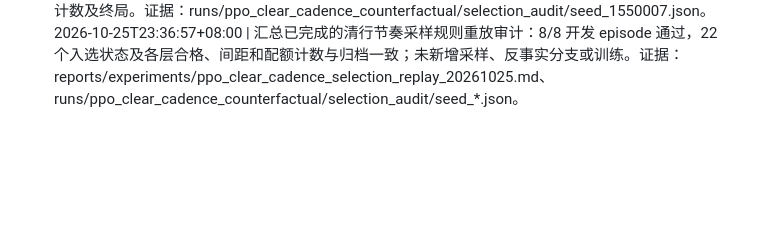
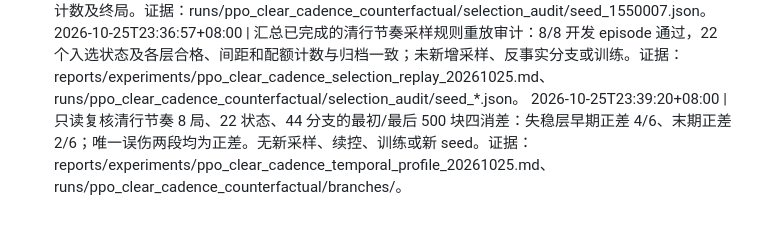
Before and after one commit to u-wyh/tetris-ai-benchmark, a Markdown page: OPERATIONS.md, the part around the change. Drawn GitHub-style; blank space fills up the shorter version.

Commit message:
Analyze temporal clear cadence differences in archived branches

```diff
--- a/OPERATIONS.md
+++ b/OPERATIONS.md
@@ -425,3 +425,4 @@
 2026-10-25T18:38:17+08:00 | 清行节奏采样规则重放审计通过：seed 1550006；核对全部检查点、入选与排除计数及终局。证据：runs/ppo_clear_cadence_counterfactual/selection_audit/seed_1550006.json。
 2026-10-25T18:39:01+08:00 | 清行节奏采样规则重放审计通过：seed 1550007；核对全部检查点、入选与排除计数及终局。证据：runs/ppo_clear_cadence_counterfactual/selection_audit/seed_1550007.json。
 2026-10-25T23:36:57+08:00 | 汇总已完成的清行节奏采样规则重放审计：8/8 开发 episode 通过，22 个入选状态及各层合格、间距和配额计数与归档一致；未新增采样、反事实分支或训练。证据：reports/experiments/ppo_clear_cadence_selection_replay_20261025.md、runs/ppo_clear_cadence_counterfactual/selection_audit/seed_*.json。
+2026-10-25T23:39:20+08:00 | 只读复核清行节奏 8 局、22 状态、44 分支的最初/最后 500 块四消差：失稳层早期正差 4/6、末期正差 2/6；唯一误伤两段均为正差。无新采样、续控、训练或新 seed。证据：reports/experiments/ppo_clear_cadence_temporal_profile_20261025.md、runs/ppo_clear_cadence_counterfactual/branches/。
```
Also changed, not shown: reports/experiments/ppo_clear_cadence_temporal_profile_20261025.md (added, +12 -0 lines).
